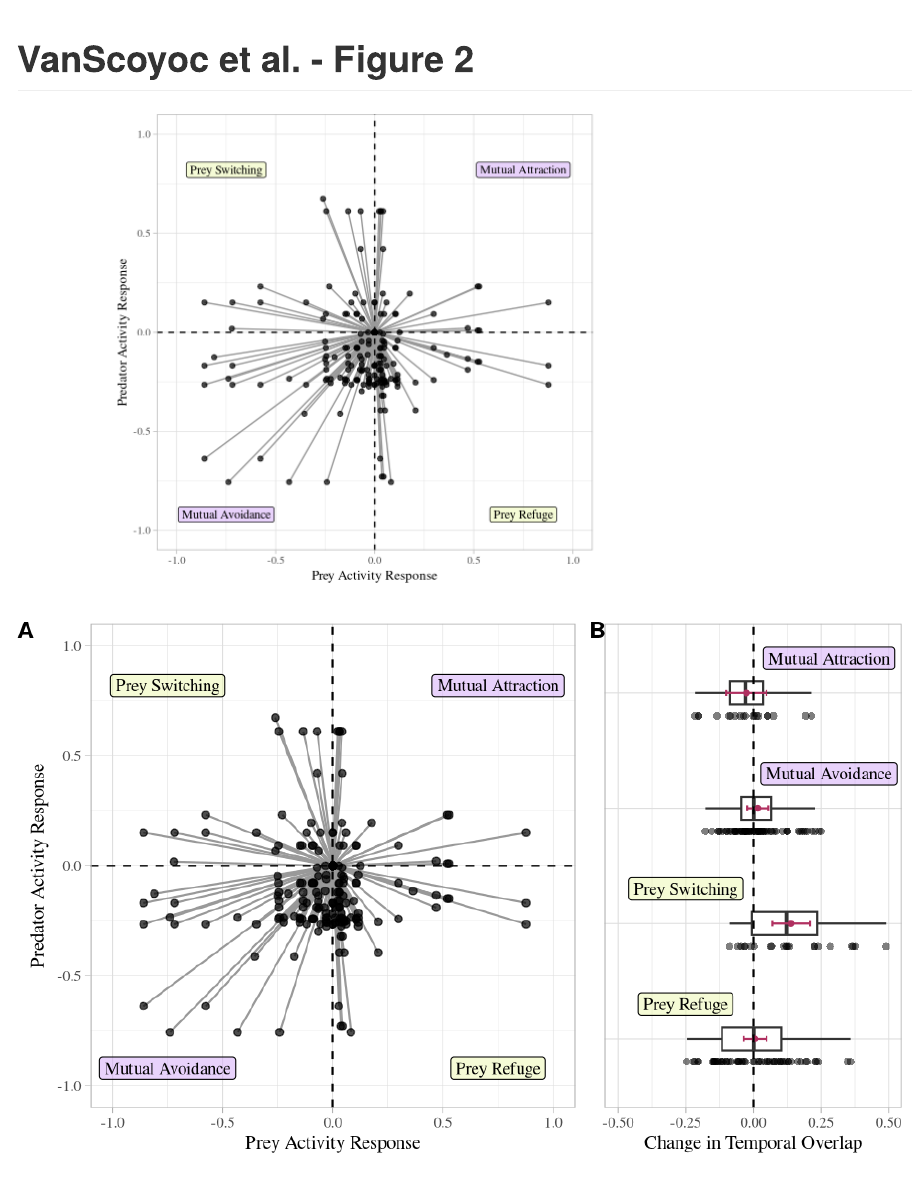
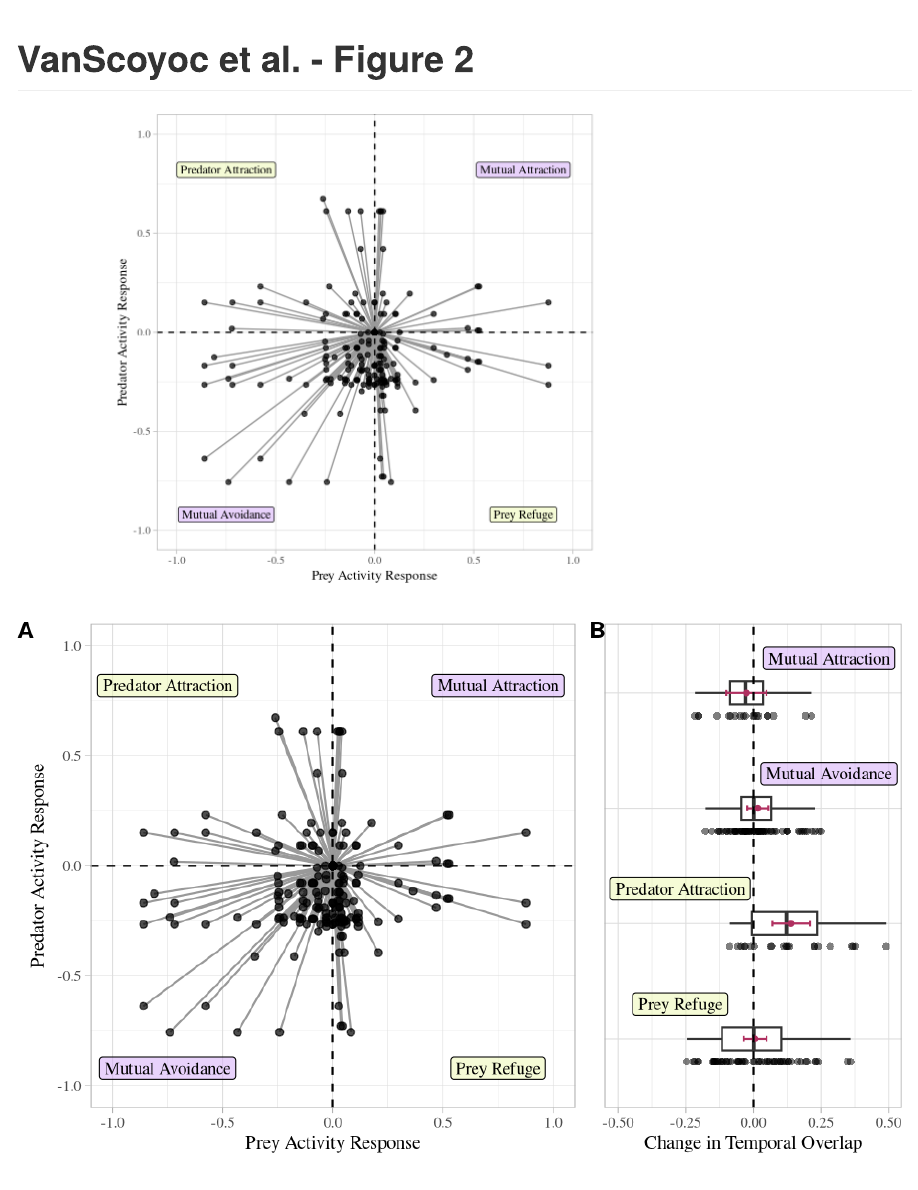
Before and after one commit to avanscoyoc/human-predator-prey-overlap, an R Markdown document (VanScoyoc_et_al_plotting_results.Rmd): the page in a window 1100 px wide, from its top. Rendered offline with R 4.5, knitr and Pandoc, with nearby package versions.

Commit message:
updated labels to be "Predator Attraction" instead of "Prey Switching"

````diff
--- a/VanScoyoc_et_al_plotting_results.Rmd
+++ b/VanScoyoc_et_al_plotting_results.Rmd
@@ -55,7 +55,7 @@ fig2a_data <- data %>% #call dataset
 # Fig 2a Plot
 
 # Behavioral response pathway labels for plot
-plot_labels <- data.frame(name = c("Prey Switching", "Mutual Attraction",
+plot_labels <- data.frame(name = c("Predator Attraction", "Mutual Attraction",
                                    "Mutual Avoidance", "Prey Refuge"),
                           x = c(-0.75, 0.75, -0.75, 0.75),
                           y = c(0.82, 0.82, -0.92, - 0.92))
@@ -93,7 +93,7 @@ fig2b_data <- data %>% #call dataset
                        py_shift_diurnal = py_high_D_AR - py_low_D_AR, #prey change in diurnality
                        hypothesis = ifelse(pr_shift_diurnal < 0 & py_shift_diurnal < 0, "Mutual Avoidance",
                                   ifelse(pr_shift_diurnal > 0 & py_shift_diurnal > 0, "Mutual Attraction",
-                                    ifelse(pr_shift_diurnal > 0 & py_shift_diurnal < 0, "Prey Switching",
+                                    ifelse(pr_shift_diurnal > 0 & py_shift_diurnal < 0, "Predator Attraction",
                                       ifelse(pr_shift_diurnal < 0 & py_shift_diurnal > 0, "Prey Refuge",
                                              "Neutral"))))) %>%
                 dplyr::select(reference, pair_ID, #select columns for plotting
@@ -114,9 +114,9 @@ model_means_cld <- cld(object = model_means, #add letters to each mean
 
 ```{r}
 # Behavioral response pathway labels for plot
-plot_labels2 <- data.frame(name = c("Prey Refuge", "Prey Switching",
+plot_labels2 <- data.frame(name = c("Prey Refuge", "Predator Attraction",
                                     "Mutual Avoidance", "Mutual Attraction"),
-                           y = c(-0.25,-0.25,0.28, 0.28),
+                           y = c(-0.27,-0.27,0.28, 0.28),
                            x = c(1.3,2.3,3.3,4.3))
 
 plot_colors2 <- factor(c("#D6AEF8","#D6AEF8","#EDF7B5","#EDF7B5"))
@@ -126,7 +126,7 @@ plot_colors2 <- factor(c("#D6AEF8","#D6AEF8","#EDF7B5","#EDF7B5"))
 fig2b <- ggplot() +
       #Add data
           geom_point(data = fig2b_data, aes(y = change_overlap, x = fct_relevel(hypothesis,
-            "Prey Refuge","Prey Switching","Mutual Avoidance","Mutual Attraction")), #add points
+            "Prey Refuge","Predator Attraction","Mutual Avoidance","Mutual Attraction")), #add points
             shape = 16, alpha = 0.5, position = position_nudge(x = -0.2)) +
           geom_boxplot(data = fig2b_data, aes(y = change_overlap, x = hypothesis), #add boxplot
             width = 0.2, outlier.shape = NA, position = position_nudge(x = 0)) +
@@ -160,7 +160,7 @@ figure2 <- plot_grid(fig2a, fig2b, labels = "AUTO", label_size = 12, #combine pl
                     align = "h", axis = "b", nrow = 1, rel_widths = c(3,1.7),
                     hjust = c(0, -0.04))
 figure2
-#ggsave("figure2.png", figure2, height = 4, width = 6.5, units = "in", dpi = 600)
+ggsave("figure2.png", figure2, height = 4, width = 6.5, units = "in", dpi = 600)
 ```
 
 **Fig. 2.** *Human influence on predator-prey temporal activity and overlap based on review of camera trap studies between paired settings of low and high human use. (a) Humans altered diel activity in mammal predator-prey dyads via four major pathways: mutual attraction, mutual avoidance, prey refuge, and prey switching. Lines reflect the relative magnitude and direction of diel activity response toward nocturnality (-1) or diurnality (1) for each predator-prey dyad at paired settings of low and high human use (n = 178 predator-prey dyads, 19 studies). (b) Change in predator-prey temporal overlap between settings of low and high human use did not vary predictably with predator-prey activity responses (n = 167 predator-prey dyads, 16 studies). Similar predator-prey responses (i.e., prey refuge, prey switching) to humans did not result in increased overlap between dyads, likewise opposite predator-prey responses (i.e., mutual attraction, mutual avoidance) to humans did not result in decreased overlap between dyads as predicted. Black dots represent change in temporal overlap for each dyad. Red error bars represent estimated marginal means and  ± 95% confidence interval.*
````
Also changed, not shown: VanScoyoc_et_al_plotting_results.md, VanScoyoc_et_al_plotting_results_files/figure-gfm/fig2-1.png, VanScoyoc_et_al_plotting_results_files/figure-gfm/unnamed-chunk-6-1.png (added), figure2.png.
